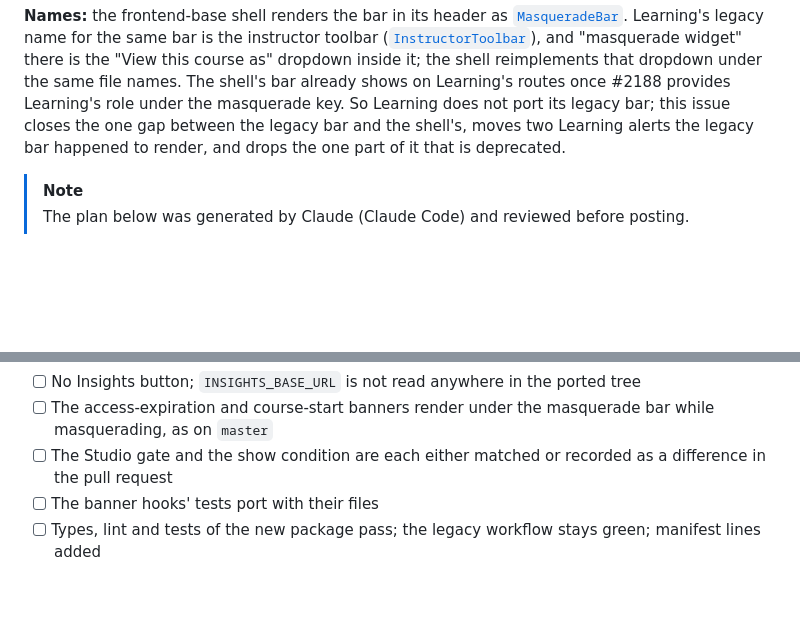
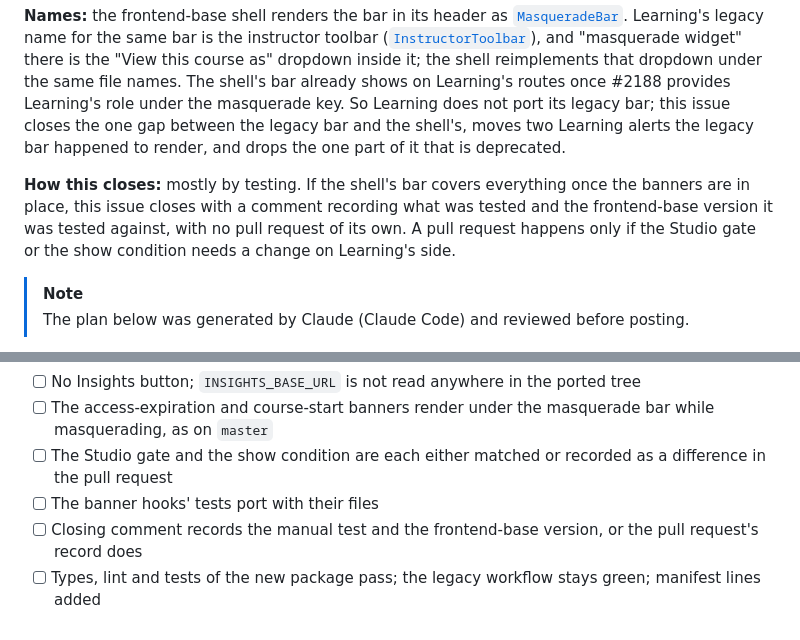
Before and after one commit to brian-smith-tcril/bairf, a Markdown page: issue-body-instructor-toolbar.md, 2 parts joined by grey strips. Drawn GitHub-style; folded sections open; blank space fills up the shorter version.

Commit message:
issue-body-instructor-toolbar: may close on a test record without a pull request
Co-Authored-By: Claude Fable 5.1 <noreply@anthropic.com>

```diff
--- a/issue-body-instructor-toolbar.md
+++ b/issue-body-instructor-toolbar.md
@@ -3,6 +3,8 @@ Part of #1905. Depends on #2189.
 **Goal:** the masquerade bar, the dark staff bar under the header, has on every Learning course page under frontend-base everything Learning's legacy version of it has on `master`, and appears once.
 
 **Names:** the frontend-base shell renders the bar in its header as [`MasqueradeBar`](https://github.com/openedx/frontend-base/blob/main/shell/header/course-bar/masquerade/MasqueradeBar.tsx). Learning's legacy name for the same bar is the instructor toolbar ([`InstructorToolbar`](https://github.com/openedx/frontend-app-learning/blob/master/src/instructor-toolbar/InstructorToolbar.jsx)), and "masquerade widget" there is the "View this course as" dropdown inside it; the shell reimplements that dropdown under the same file names. The shell's bar already shows on Learning's routes once #2188 provides Learning's role under the masquerade key. So Learning does not port its legacy bar; this issue closes the one gap between the legacy bar and the shell's, moves two Learning alerts the legacy bar happened to render, and drops the one part of it that is deprecated.
+
+**How this closes:** mostly by testing. If the shell's bar covers everything once the banners are in place, this issue closes with a comment recording what was tested and the frontend-base version it was tested against, with no pull request of its own. A pull request happens only if the Studio gate or the show condition needs a change on Learning's side.
 
 > [!NOTE]
 > The plan below was generated by Claude (Claude Code) and reviewed before posting.
@@ -42,6 +44,7 @@ Learning's `InstructorToolbar` and its `MasqueradeWidget`; the manifest marks th
 - [ ] The access-expiration and course-start banners render under the masquerade bar while masquerading, as on `master`
 - [ ] The Studio gate and the show condition are each either matched or recorded as a difference in the pull request
 - [ ] The banner hooks' tests port with their files
+- [ ] Closing comment records the manual test and the frontend-base version, or the pull request's record does
 - [ ] Types, lint and tests of the new package pass; the legacy workflow stays green; manifest lines added
 
 </details>
```
